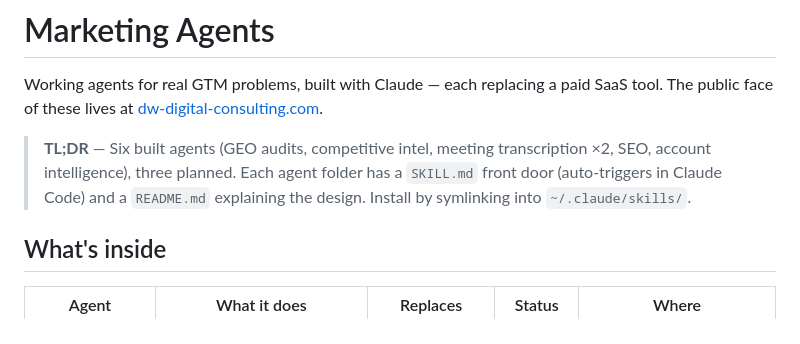
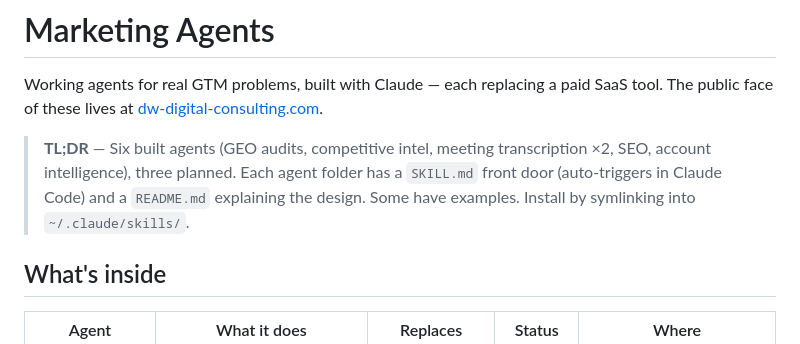
Before and after one commit to d-walia/marketing-agents, a Markdown page: README.md, the part around the change. GitHub-like rendering.

```diff
--- a/README.md
+++ b/README.md
@@ -2,7 +2,7 @@
 
 Working agents for real GTM problems, built with Claude — each replacing a paid SaaS tool. The public face of these lives at [dw-digital-consulting.com](https://dw-digital-consulting.com/#agents).
 
-> **TL;DR** — Six built agents (GEO audits, competitive intel, meeting transcription ×2, SEO, account intelligence), three planned. Each agent folder has a `SKILL.md` front door (auto-triggers in Claude Code) and a `README.md` explaining the design. Install by symlinking into `~/.claude/skills/`.
+> **TL;DR** — Six built agents (GEO audits, competitive intel, meeting transcription ×2, SEO, account intelligence), three planned. Each agent folder has a `SKILL.md` front door (auto-triggers in Claude Code) and a `README.md` explaining the design. Some have examples. Install by symlinking into `~/.claude/skills/`.
 
 ## What's inside
 
```
